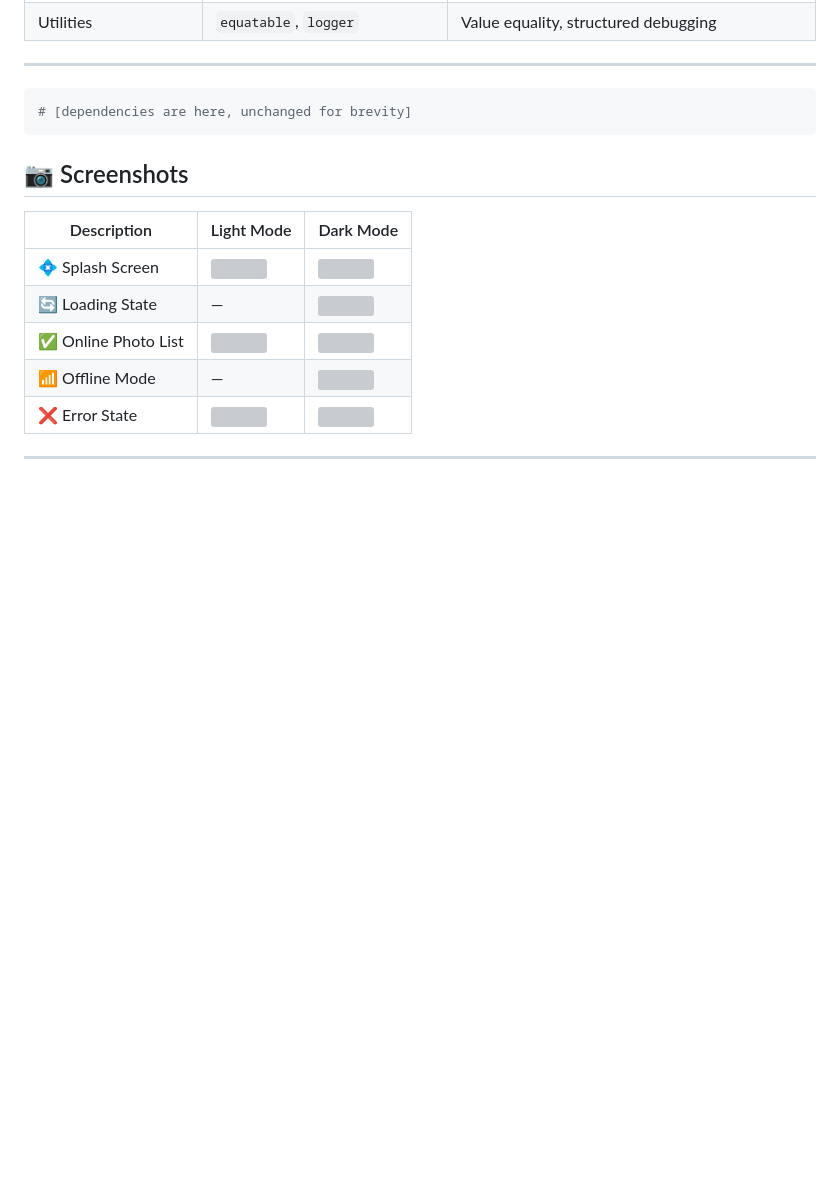
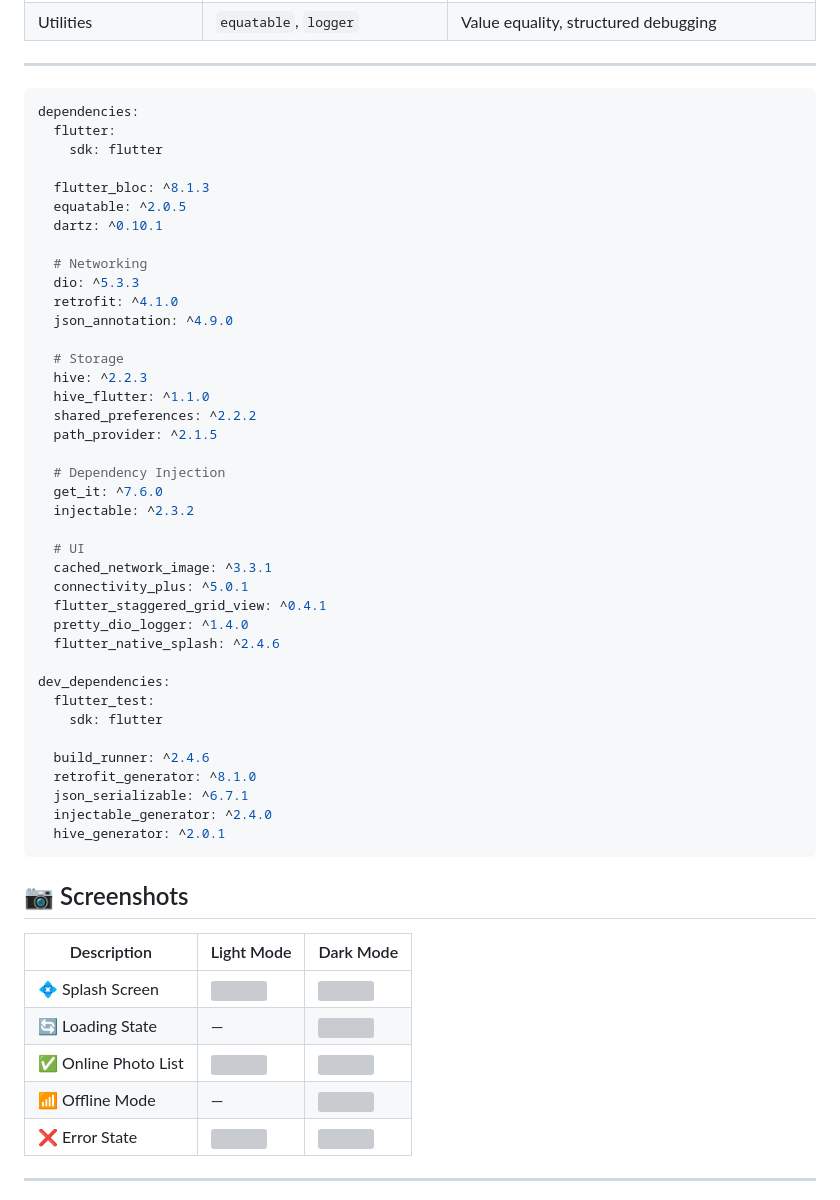
Before and after one commit to KhalidAbdelrazek/Route-Job-Fair, a Markdown page: README.md, the part around the change. Rendered like a GitHub page; blank space fills up the shorter version; grey boxes are pictures that could not be loaded.

````diff
--- a/README.md
+++ b/README.md
@@ -71,7 +71,45 @@ lib/
 ---
 
 ```yaml
-# [dependencies are here, unchanged for brevity]
+dependencies:
+  flutter:
+    sdk: flutter
+
+  flutter_bloc: ^8.1.3
+  equatable: ^2.0.5
+  dartz: ^0.10.1
+
+  # Networking
+  dio: ^5.3.3
+  retrofit: ^4.1.0
+  json_annotation: ^4.9.0
+
+  # Storage
+  hive: ^2.2.3
+  hive_flutter: ^1.1.0
+  shared_preferences: ^2.2.2
+  path_provider: ^2.1.5
+
+  # Dependency Injection
+  get_it: ^7.6.0
+  injectable: ^2.3.2
+
+  # UI
+  cached_network_image: ^3.3.1
+  connectivity_plus: ^5.0.1
+  flutter_staggered_grid_view: ^0.4.1
+  pretty_dio_logger: ^1.4.0
+  flutter_native_splash: ^2.4.6
+
+dev_dependencies:
+  flutter_test:
+    sdk: flutter
+
+  build_runner: ^2.4.6
+  retrofit_generator: ^8.1.0
+  json_serializable: ^6.7.1
+  injectable_generator: ^2.4.0
+  hive_generator: ^2.0.1
 ```
 
 ## 📷 Screenshots
````
